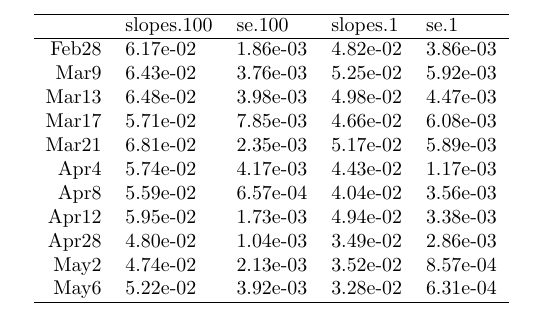
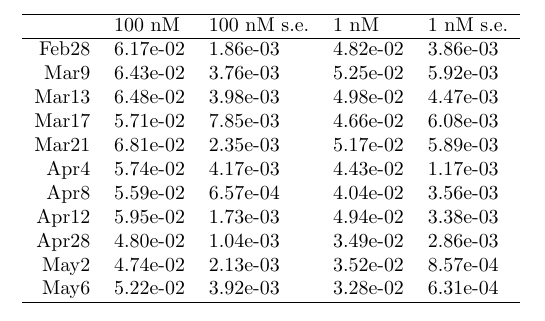
Before and after one commit to kwdoyle/Acartia-Fe, a LaTeX document (TO_slope_xtable.tex): part of the page, cut at the place of the change. Compiled offline with pdfLaTeX.

Commit message:
Changed table column names

```diff
--- a/TO_slope_xtable.tex
+++ b/TO_slope_xtable.tex
@@ -1,12 +1,12 @@
 % latex table generated in R 3.1.2 by xtable 1.7-4 package
-% Mon Jun  8 22:14:41 2015
+% Tue Jun 16 13:10:46 2015
 \documentclass{article}
 \begin{document}
 \begin{table}[ht]
 \centering
 \begin{tabular}{rllll}
   \hline
- & slopes.100 & se.100 & slopes.1 & se.1 \\
+ & 100 nM & 100 nM s.e. & 1 nM & 1 nM s.e. \\
   \hline
 Feb28 & 6.17e-02 & 1.86e-03 & 4.82e-02 & 3.86e-03 \\
   Mar9 & 6.43e-02 & 3.76e-03 & 5.25e-02 & 5.92e-03 \\
```
Also changed, not shown: 1 other file.
